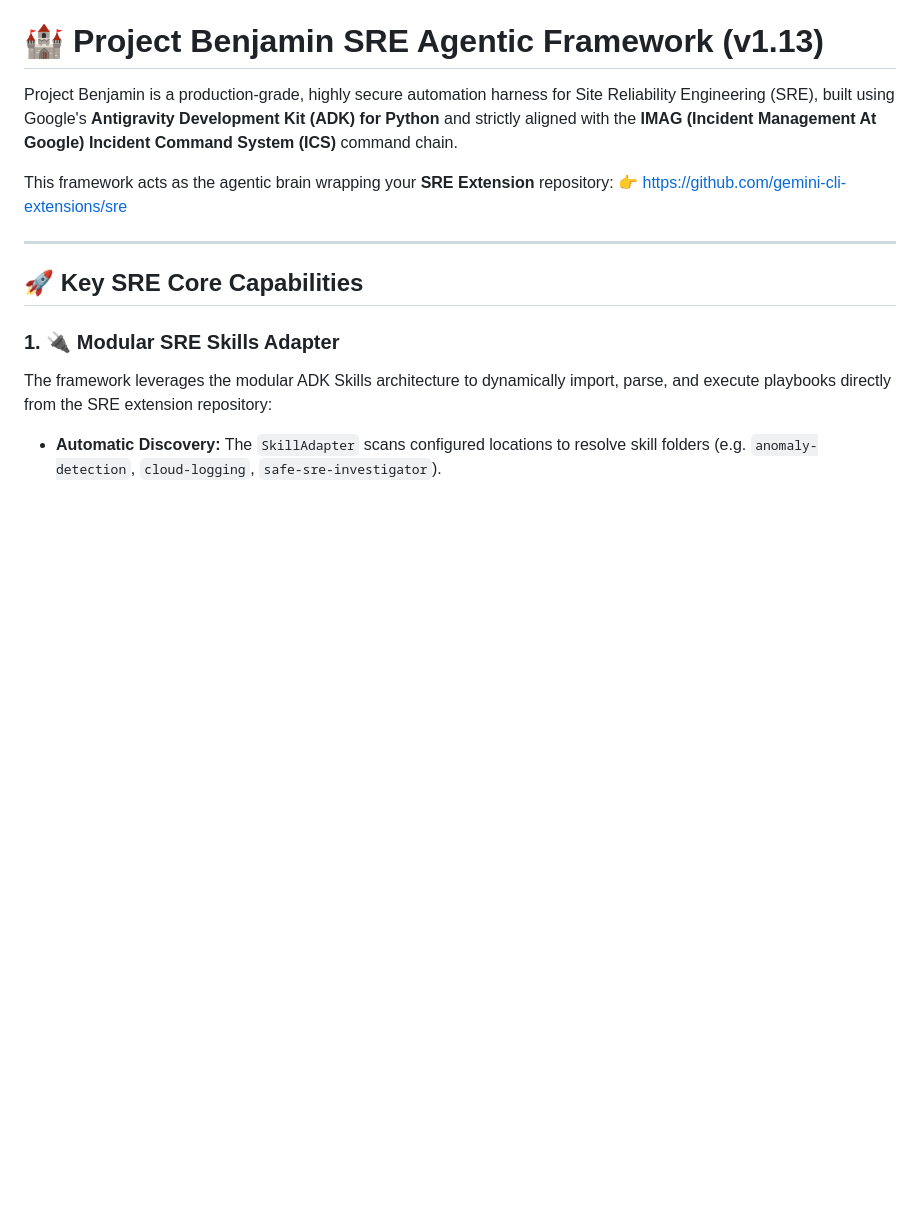
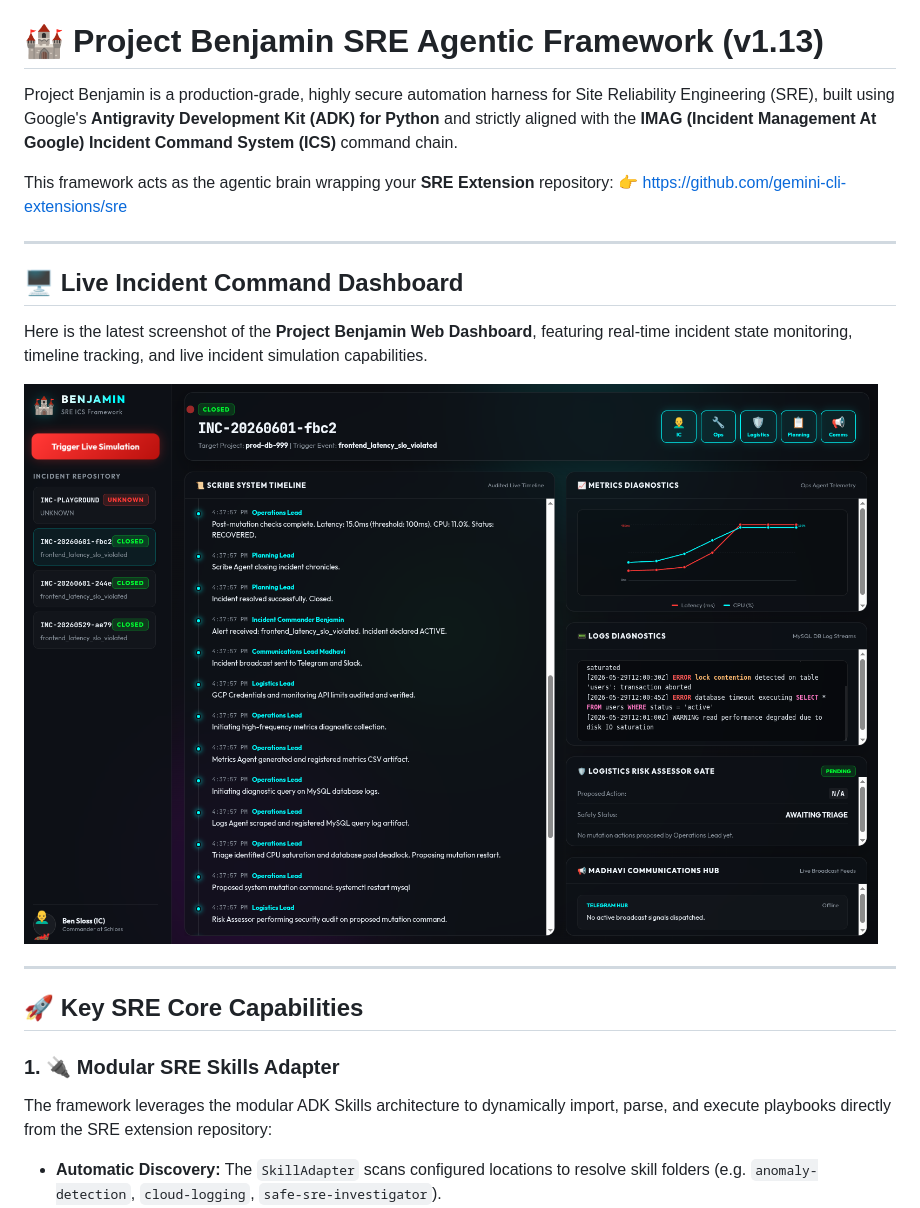
Before and after one commit to palladius/adk-sre-benjamin, a Markdown page: README.md, the part around one of its changes. Drawn GitHub-style; blank space fills up the shorter version.

```diff
--- a/README.md
+++ b/README.md
@@ -4,6 +4,14 @@ Project Benjamin is a production-grade, highly secure automation harness for Sit
 
 This framework acts as the agentic brain wrapping your **SRE Extension** repository:
 👉 [https://github.com/gemini-cli-extensions/sre](https://github.com/gemini-cli-extensions/sre)
+
+---
+
+## 🖥️ Live Incident Command Dashboard
+
+Here is the latest screenshot of the **Project Benjamin Web Dashboard**, featuring real-time incident state monitoring, timeline tracking, and live incident simulation capabilities.
+
+![Project Benjamin Web Dashboard](doc/web_screenshot.png)
 
 ---
 
```
Also changed, not shown: other parts of README.md (+23 -0 lines).
